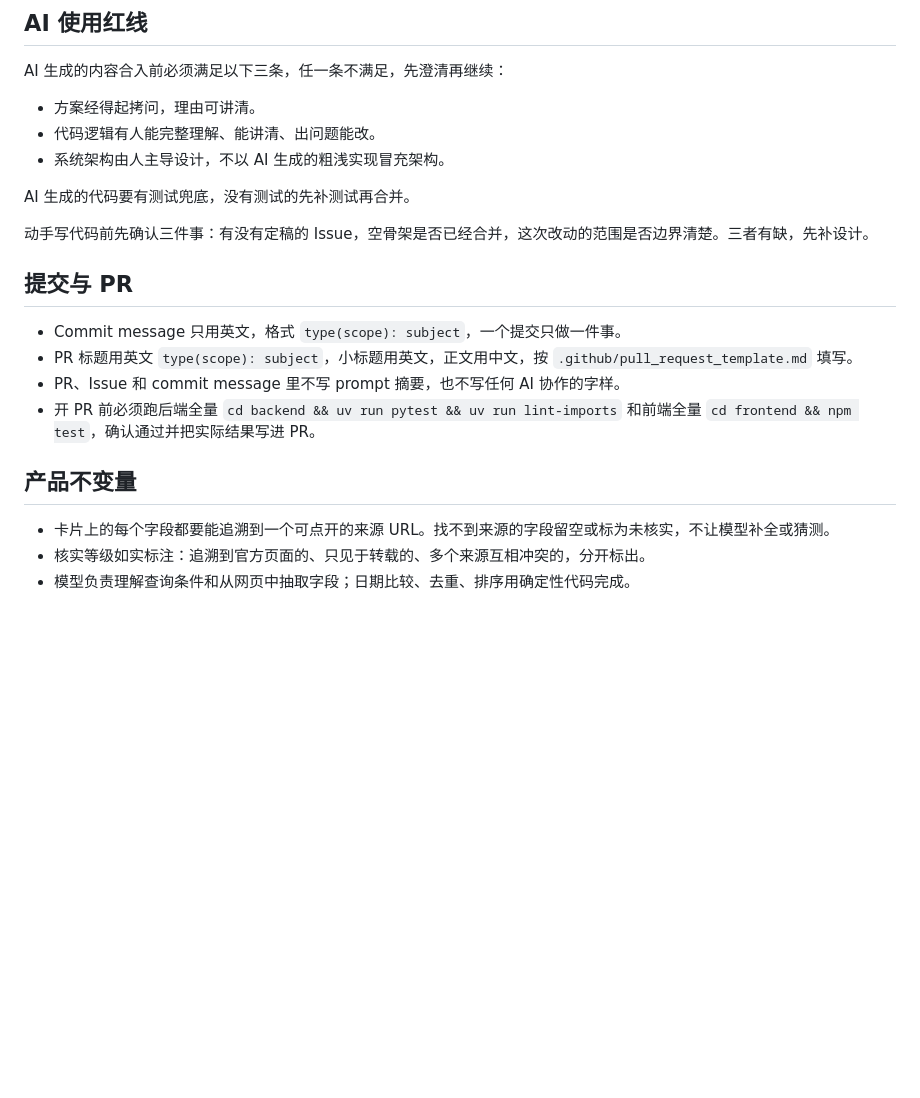
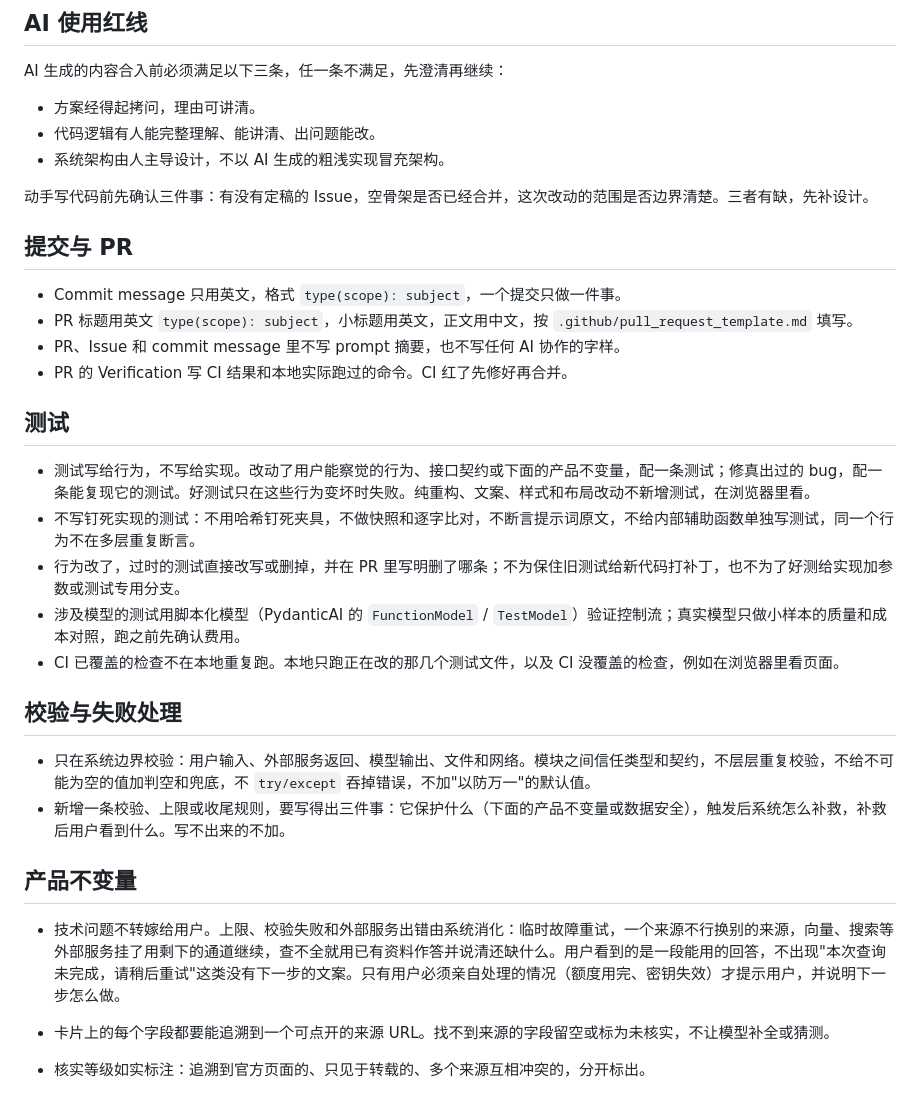
Before and after one commit to hackathon-crew/contest-detective, a Markdown page: AGENTS.md, the part around the change. Drawn GitHub-style; blank space fills up the shorter version.

Commit message:
docs(agents): replace local full-suite gate with behavior-focused testing rules

```diff
--- a/AGENTS.md
+++ b/AGENTS.md
@@ -21,8 +21,6 @@ AI 生成的内容合入前必须满足以下三条，任一条不满足，先
 - 代码逻辑有人能完整理解、能讲清、出问题能改。
 - 系统架构由人主导设计，不以 AI 生成的粗浅实现冒充架构。
 
-AI 生成的代码要有测试兜底，没有测试的先补测试再合并。
-
 动手写代码前先确认三件事：有没有定稿的 Issue，空骨架是否已经合并，这次改动的范围是否边界清楚。三者有缺，先补设计。
 
 ## 提交与 PR
@@ -30,9 +28,24 @@ AI 生成的代码要有测试兜底，没有测试的先补测试再合并。
 - Commit message 只用英文，格式 `type(scope): subject`，一个提交只做一件事。
 - PR 标题用英文 `type(scope): subject`，小标题用英文，正文用中文，按 `.github/pull_request_template.md` 填写。
 - PR、Issue 和 commit message 里不写 prompt 摘要，也不写任何 AI 协作的字样。
-- 开 PR 前必须跑后端全量 `cd backend && uv run pytest && uv run lint-imports` 和前端全量 `cd frontend && npm test`，确认通过并把实际结果写进 PR。
+- PR 的 Verification 写 CI 结果和本地实际跑过的命令。CI 红了先修好再合并。
+
+## 测试
+
+- 测试写给行为，不写给实现。改动了用户能察觉的行为、接口契约或下面的产品不变量，配一条测试；修真出过的 bug，配一条能复现它的测试。好测试只在这些行为变坏时失败。纯重构、文案、样式和布局改动不新增测试，在浏览器里看。
+- 不写钉死实现的测试：不用哈希钉死夹具，不做快照和逐字比对，不断言提示词原文，不给内部辅助函数单独写测试，同一个行为不在多层重复断言。
+- 行为改了，过时的测试直接改写或删掉，并在 PR 里写明删了哪条；不为保住旧测试给新代码打补丁，也不为了好测给实现加参数或测试专用分支。
+- 涉及模型的测试用脚本化模型（PydanticAI 的 `FunctionModel` / `TestModel`）验证控制流；真实模型只做小样本的质量和成本对照，跑之前先确认费用。
+- CI 已覆盖的检查不在本地重复跑。本地只跑正在改的那几个测试文件，以及 CI 没覆盖的检查，例如在浏览器里看页面。
+
+## 校验与失败处理
+
+- 只在系统边界校验：用户输入、外部服务返回、模型输出、文件和网络。模块之间信任类型和契约，不层层重复校验，不给不可能为空的值加判空和兜底，不 `try/except` 吞掉错误，不加"以防万一"的默认值。
+- 新增一条校验、上限或收尾规则，要写得出三件事：它保护什么（下面的产品不变量或数据安全），触发后系统怎么补救，补救后用户看到什么。写不出来的不加。
 
 ## 产品不变量
+
+- 技术问题不转嫁给用户。上限、校验失败和外部服务出错由系统消化：临时故障重试，一个来源不行换别的来源，向量、搜索等外部服务挂了用剩下的通道继续，查不全就用已有资料作答并说清还缺什么。用户看到的是一段能用的回答，不出现"本次查询未完成，请稍后重试"这类没有下一步的文案。只有用户必须亲自处理的情况（额度用完、密钥失效）才提示用户，并说明下一步怎么做。
 
 - 卡片上的每个字段都要能追溯到一个可点开的来源 URL。找不到来源的字段留空或标为未核实，不让模型补全或猜测。
 - 核实等级如实标注：追溯到官方页面的、只见于转载的、多个来源互相冲突的，分开标出。
```
Also changed, not shown: CLAUDE.md (+1 -1 lines).
